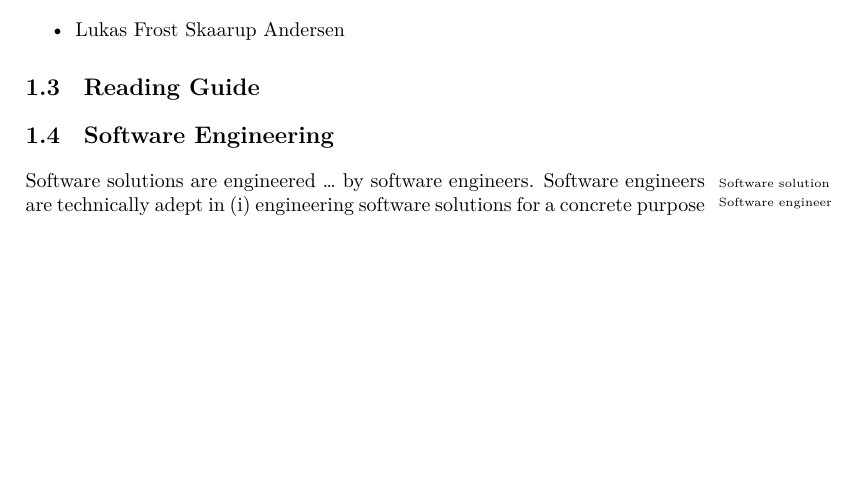
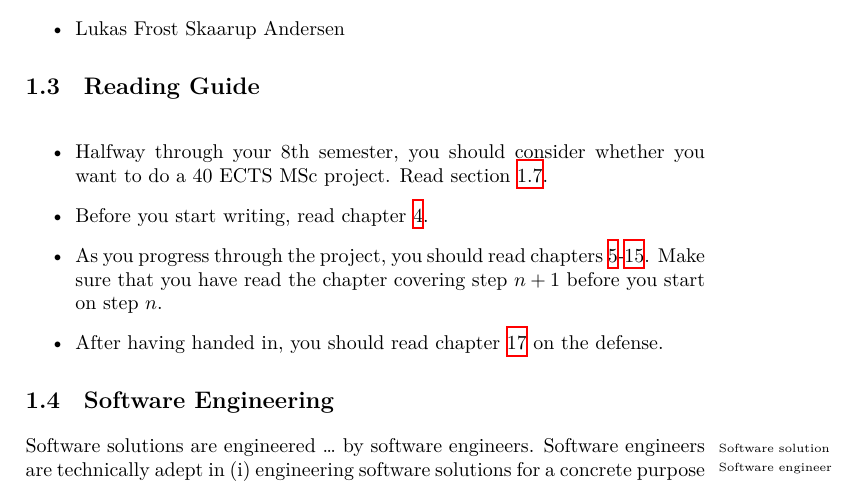
Before and after one commit to aslakjohansen/report-writing, a LaTeX thesis (doc/report-writing.tex): part of page 8 of 82, cut so that both start at the same text, the shorter picture padded with empty space. Compiled offline with XeLaTeX.

Commit message:
Filled a few guidelines on the reading guide

```diff
--- a/doc/report-writing.tex
+++ b/doc/report-writing.tex
@@ -144,6 +144,13 @@ Thanks to the following for contributing information (in no particular order):
 \end{itemize}
 
 \section{Reading Guide}
+
+\begin{itemize}
+  \item Halfway through your 8th semester, you should consider whether you want to do a 40 ECTS MSc project. Read section \ref{sec:projectsize}.
+  \item Before you start writing, read chapter \ref{chap:artofwriting}.
+  \item As you progress through the project, you should read chapters \ref{chap:intro}-\ref{chap:conclusion}. Make sure that you have read the chapter covering step $n+1$ before you start on step $n$.
+  \item After having handed in, you should read chapter \ref{chap:posthandin} on the defense.
+\end{itemize}
 
 \section{Software Engineering}
 
```
Also changed, not shown: doc/report-writing.tex (4 more changed lines).
